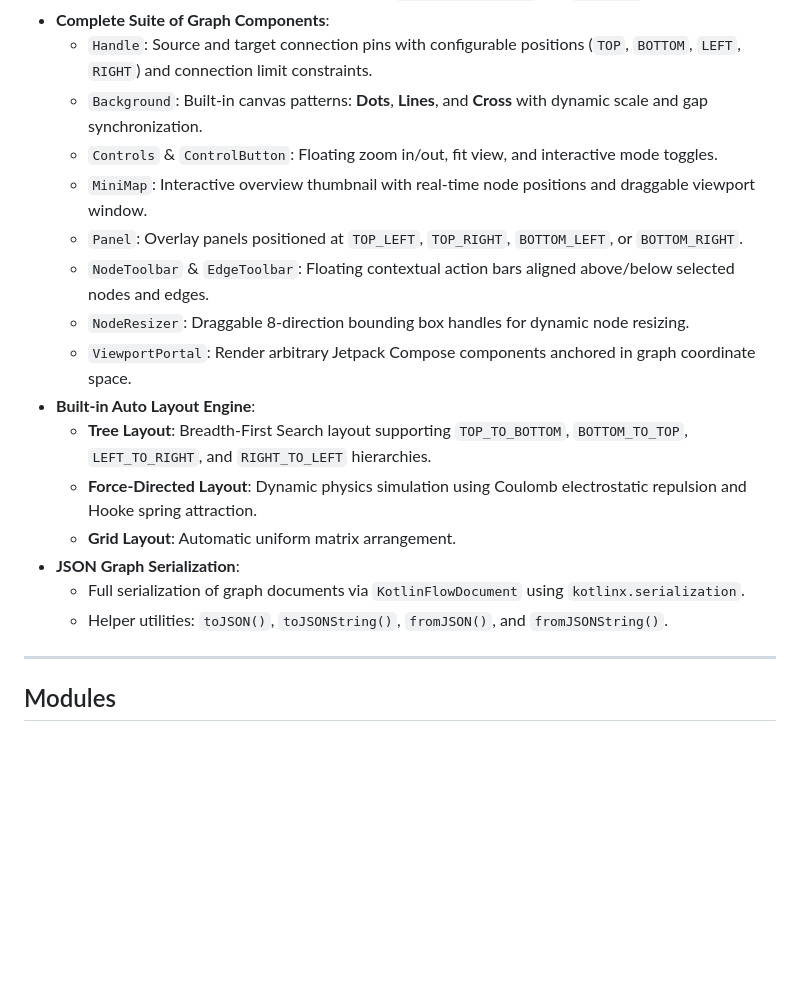
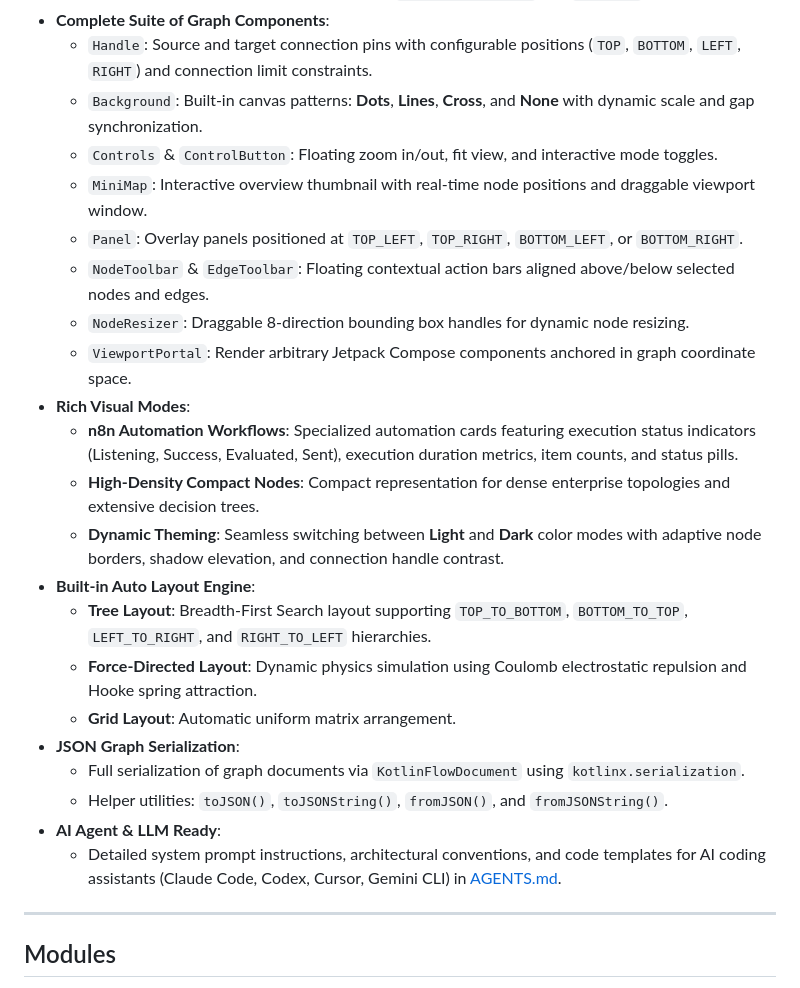
Before and after one commit to joaonart/KotlinFlow, a Markdown page: README.md, the part around the change printed below. Drawn GitHub-style; blank space fills up the shorter version.

```diff
--- a/README.md
+++ b/README.md
@@ -25,13 +46,17 @@ KotlinFlow brings full-featured node-based graph editing to Android apps. Design
   - Edge labels with custom rendering support (`EdgeLabelRenderer` and `EdgeText`).
 - **Complete Suite of Graph Components**:
   - `Handle`: Source and target connection pins with configurable positions (`TOP`, `BOTTOM`, `LEFT`, `RIGHT`) and connection limit constraints.
-  - `Background`: Built-in canvas patterns: **Dots**, **Lines**, and **Cross** with dynamic scale and gap synchronization.
+  - `Background`: Built-in canvas patterns: **Dots**, **Lines**, **Cross**, and **None** with dynamic scale and gap synchronization.
   - `Controls` & `ControlButton`: Floating zoom in/out, fit view, and interactive mode toggles.
   - `MiniMap`: Interactive overview thumbnail with real-time node positions and draggable viewport window.
   - `Panel`: Overlay panels positioned at `TOP_LEFT`, `TOP_RIGHT`, `BOTTOM_LEFT`, or `BOTTOM_RIGHT`.
   - `NodeToolbar` & `EdgeToolbar`: Floating contextual action bars aligned above/below selected nodes and edges.
   - `NodeResizer`: Draggable 8-direction bounding box handles for dynamic node resizing.
   - `ViewportPortal`: Render arbitrary Jetpack Compose components anchored in graph coordinate space.
+- **Rich Visual Modes**:
+  - **n8n Automation Workflows**: Specialized automation cards featuring execution status indicators (Listening, Success, Evaluated, Sent), execution duration metrics, item counts, and status pills.
+  - **High-Density Compact Nodes**: Compact representation for dense enterprise topologies and extensive decision trees.
+  - **Dynamic Theming**: Seamless switching between **Light** and **Dark** color modes with adaptive node borders, shadow elevation, and connection handle contrast.
 - **Built-in Auto Layout Engine**:
   - **Tree Layout**: Breadth-First Search layout supporting `TOP_TO_BOTTOM`, `BOTTOM_TO_TOP`, `LEFT_TO_RIGHT`, and `RIGHT_TO_LEFT` hierarchies.
   - **Force-Directed Layout**: Dynamic physics simulation using Coulomb electrostatic repulsion and Hooke spring attraction.
@@ -39,6 +64,8 @@ KotlinFlow brings full-featured node-based graph editing to Android apps. Design
 - **JSON Graph Serialization**:
   - Full serialization of graph documents via `KotlinFlowDocument` using `kotlinx.serialization`.
   - Helper utilities: `toJSON()`, `toJSONString()`, `fromJSON()`, and `fromJSONString()`.
+- **AI Agent & LLM Ready**:
+  - Detailed system prompt instructions, architectural conventions, and code templates for AI coding assistants (Claude Code, Codex, Cursor, Gemini CLI) in [AGENTS.md](AGENTS.md).
 
 ---
 
```
Also changed, not shown: other parts of README.md (+21 -0 lines), assets/auto_layout_demo.png (added), assets/compact_nodes_view.png (added), assets/flow_settings_panel.png (added), assets/interactive_canvas_standard.png (added), assets/n8n_mode_dark.png (added), 1 other file.
